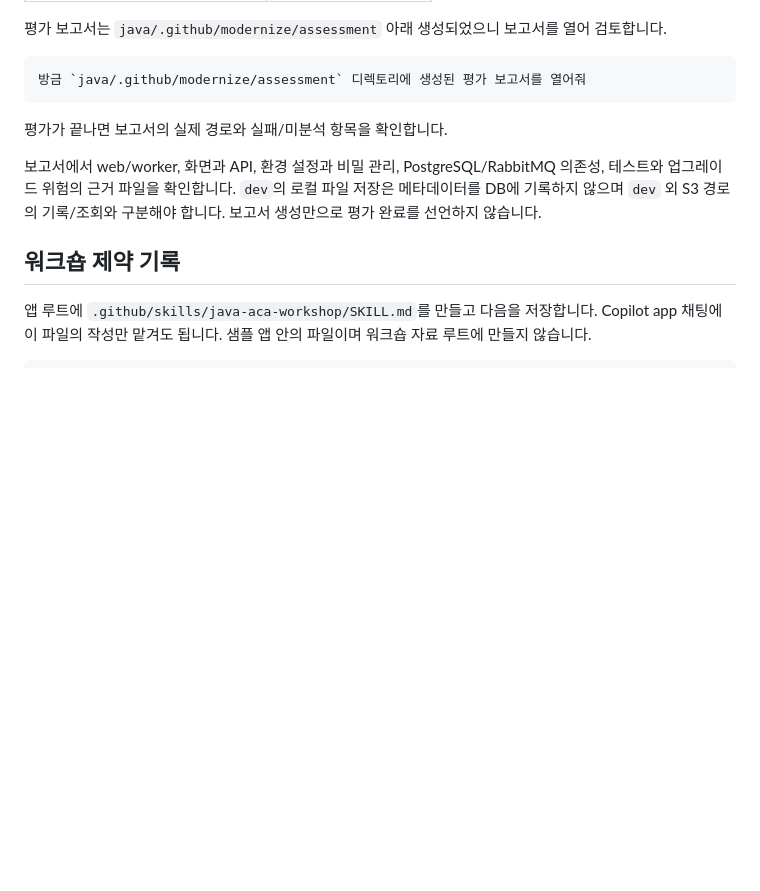
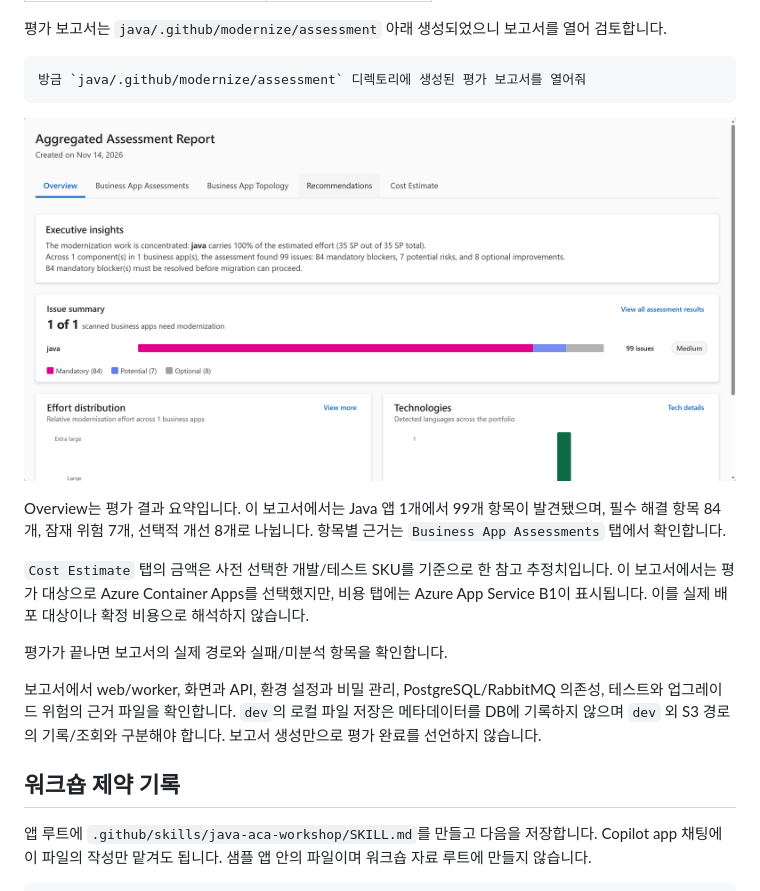
Before and after one commit to devkimchi/app-modernisation-workshop, a Markdown page: docs/java/02-assess-and-plan.md, the part around the change. GitHub-like rendering; pictures changed too: docs/java/images/assessment-report-overview.png (added); blank space fills up the shorter version.

Commit message:
docs: illustrate assessment report review
Co-authored-by: Copilot App <223556219+Copilot@users.noreply.github.com>

````diff
--- a/docs/java/02-assess-and-plan.md
+++ b/docs/java/02-assess-and-plan.md
@@ -57,6 +57,12 @@ modernize --model auto
 ```text
 방금 `java/.github/modernize/assessment` 디렉토리에 생성된 평가 보고서를 열어줘
 ```
+
+![평가 보고서의 Overview 화면](images/assessment-report-overview.png)
+
+Overview는 평가 결과 요약입니다. 이 보고서에서는 Java 앱 1개에서 99개 항목이 발견됐으며, 필수 해결 항목 84개, 잠재 위험 7개, 선택적 개선 8개로 나뉩니다. 항목별 근거는 `Business App Assessments` 탭에서 확인합니다.
+
+`Cost Estimate` 탭의 금액은 사전 선택한 개발/테스트 SKU를 기준으로 한 참고 추정치입니다. 이 보고서에서는 평가 대상으로 Azure Container Apps를 선택했지만, 비용 탭에는 Azure App Service B1이 표시됩니다. 이를 실제 배포 대상이나 확정 비용으로 해석하지 않습니다.
 
 평가가 끝나면 보고서의 실제 경로와 실패/미분석 항목을 확인합니다.
 
````
